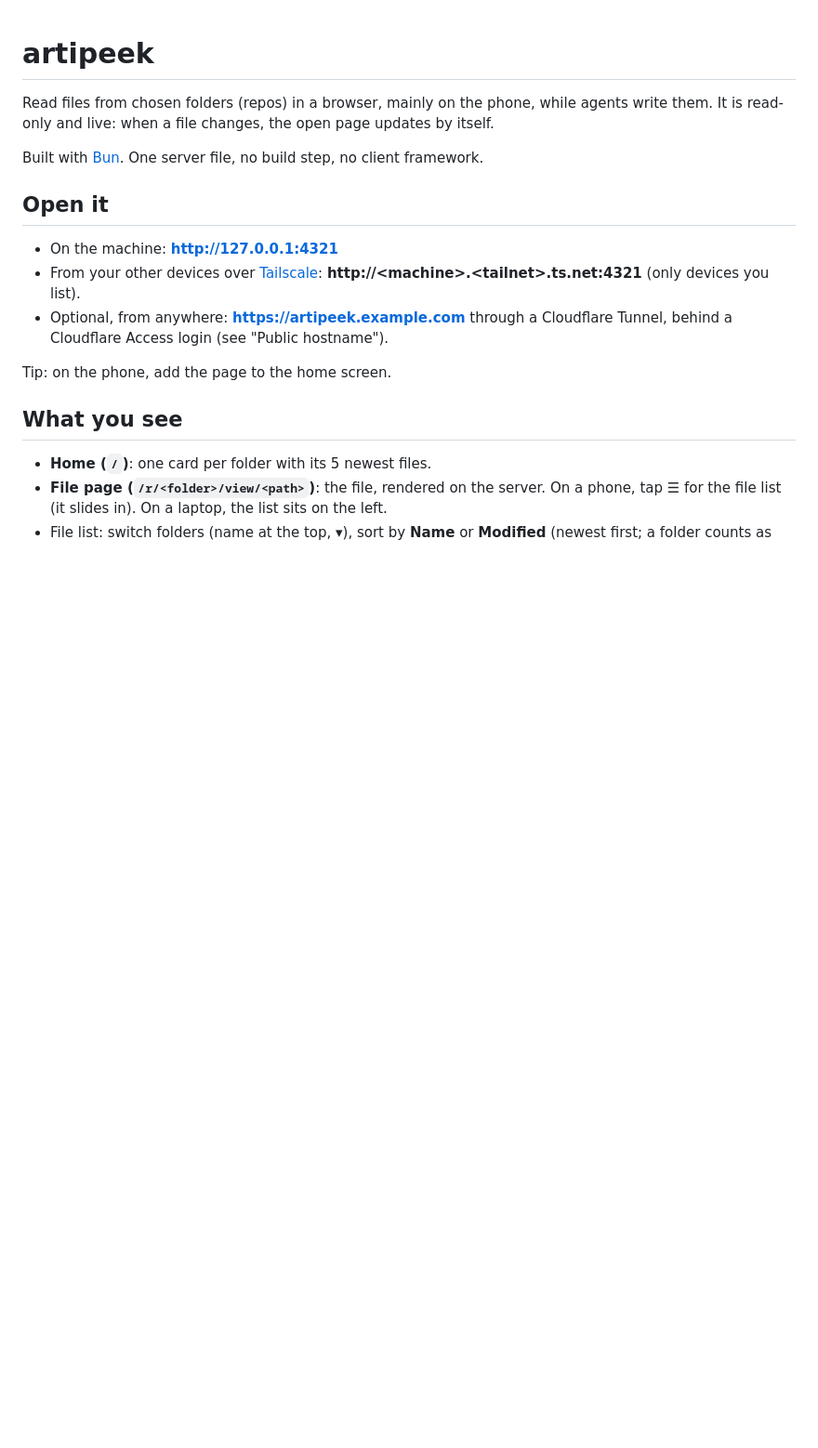
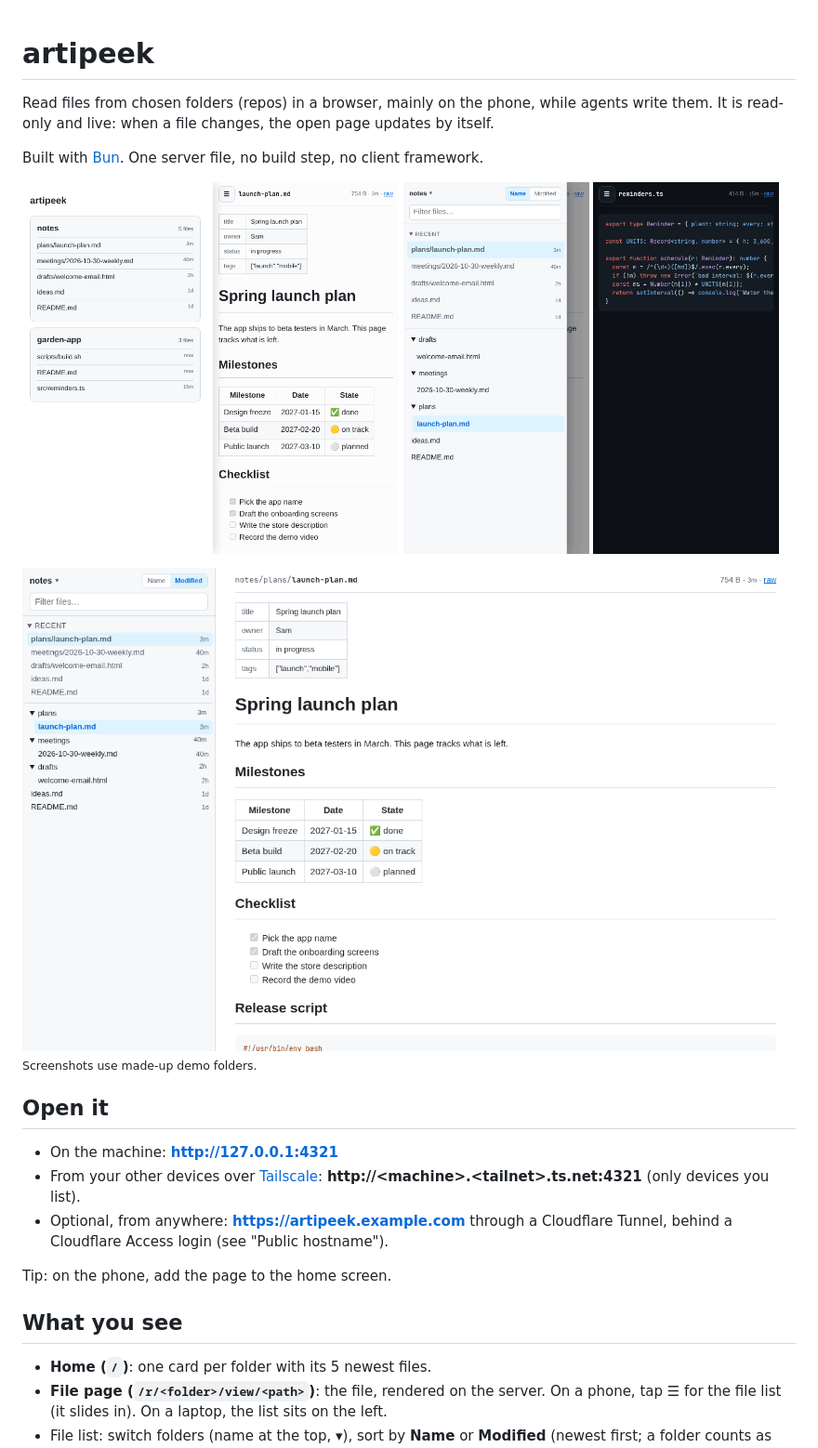
Before and after one commit to hieptuanle/artipeek, a Markdown page: README.md, the part around the change. Shown at 93% size. Drawn GitHub-style; pictures changed too: docs/screenshots/desktop.png (added), docs/screenshots/phone-dark-code.png (added), docs/screenshots/phone-home.png (added); blank space fills up the shorter version.

Commit message:
README: thêm ảnh chụp màn hình (điện thoại + laptop, dữ liệu demo)
Co-Authored-By: Claude Opus 5.5 <noreply@anthropic.com>

```diff
--- a/README.md
+++ b/README.md
@@ -3,6 +3,17 @@
 Read files from chosen folders (repos) in a browser, mainly on the phone, while agents write them. It is read-only and live: when a file changes, the open page updates by itself.
 
 Built with [Bun](https://bun.sh). One server file, no build step, no client framework.
+
+<p>
+  <img src="docs/screenshots/phone-home.png" width="200" alt="Home: one card per folder with its newest files">
+  <img src="docs/screenshots/phone-markdown.png" width="200" alt="A Markdown file with front matter, a table and a task list">
+  <img src="docs/screenshots/phone-menu.png" width="200" alt="The file menu slides in: recent files, folders, sort and filter">
+  <img src="docs/screenshots/phone-dark-code.png" width="200" alt="Highlighted code in dark mode">
+</p>
+
+<img src="docs/screenshots/desktop.png" alt="On a laptop the file list sits on the left, sorted by modified time">
+
+<sub>Screenshots use made-up demo folders.</sub>
 
 ## Open it
 
```
